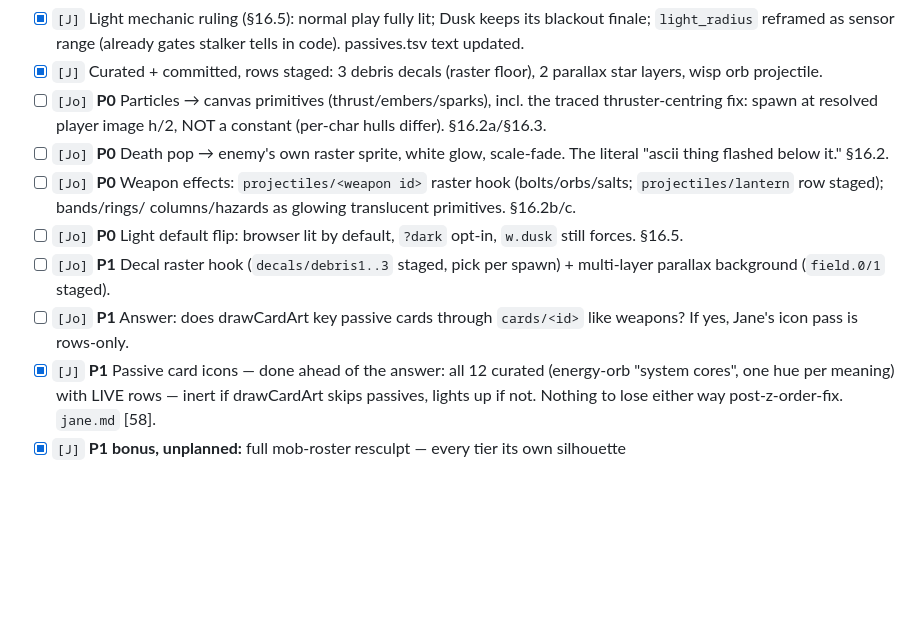
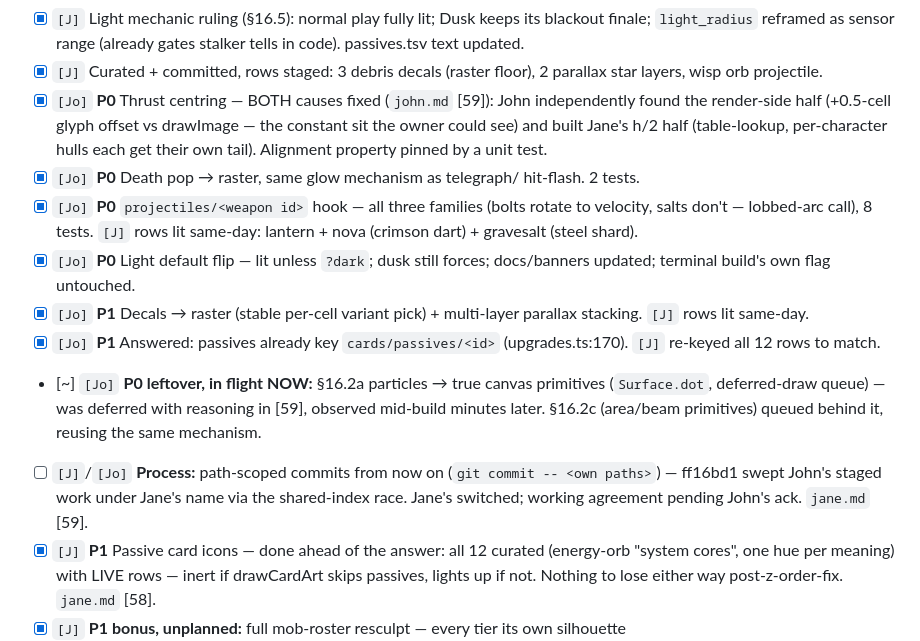
Before and after one commit to JonipHarju/ascii-survivors, a Markdown page: todo.md, the part around the change. Rendered like a GitHub page; blank space fills up the shorter version.

```diff
--- a/todo.md
+++ b/todo.md
@@ -27,20 +27,32 @@ raster.
       (already gates stalker tells in code). passives.tsv text updated.
 - [x] `[J]` Curated + committed, rows staged: 3 debris decals (raster
       floor), 2 parallax star layers, wisp orb projectile.
-- [ ] `[Jo]` **P0** Particles → canvas primitives (thrust/embers/sparks),
-      incl. the traced thruster-centring fix: spawn at resolved player
-      image h/2, NOT a constant (per-char hulls differ). §16.2a/§16.3.
-- [ ] `[Jo]` **P0** Death pop → enemy's own raster sprite, white glow,
-      scale-fade. The literal "ascii thing flashed below it." §16.2.
-- [ ] `[Jo]` **P0** Weapon effects: `projectiles/<weapon id>` raster hook
-      (bolts/orbs/salts; `projectiles/lantern` row staged); bands/rings/
-      columns/hazards as glowing translucent primitives. §16.2b/c.
-- [ ] `[Jo]` **P0** Light default flip: browser lit by default, `?dark`
-      opt-in, `w.dusk` still forces. §16.5.
-- [ ] `[Jo]` **P1** Decal raster hook (`decals/debris1..3` staged, pick
-      per spawn) + multi-layer parallax background (`field.0/1` staged).
-- [ ] `[Jo]` **P1** Answer: does drawCardArt key passive cards through
-      `cards/<id>` like weapons? If yes, Jane's icon pass is rows-only.
+- [x] `[Jo]` **P0** Thrust centring — BOTH causes fixed (`john.md` [59]):
+      John independently found the render-side half (+0.5-cell glyph
+      offset vs drawImage — the constant sit the owner could see) and
+      built Jane's h/2 half (table-lookup, per-character hulls each get
+      their own tail). Alignment property pinned by a unit test.
+- [x] `[Jo]` **P0** Death pop → raster, same glow mechanism as telegraph/
+      hit-flash. 2 tests.
+- [x] `[Jo]` **P0** `projectiles/<weapon id>` hook — all three families
+      (bolts rotate to velocity, salts don't — lobbed-arc call), 8 tests.
+      `[J]` rows lit same-day: lantern + nova (crimson dart) + gravesalt
+      (steel shard).
+- [x] `[Jo]` **P0** Light default flip — lit unless `?dark`; dusk still
+      forces; docs/banners updated; terminal build's own flag untouched.
+- [x] `[Jo]` **P1** Decals → raster (stable per-cell variant pick) +
+      multi-layer parallax stacking. `[J]` rows lit same-day.
+- [x] `[Jo]` **P1** Answered: passives already key `cards/passives/<id>`
+      (upgrades.ts:170). `[J]` re-keyed all 12 rows to match.
+- [~] `[Jo]` **P0 leftover, in flight NOW:** §16.2a particles → true
+      canvas primitives (`Surface.dot`, deferred-draw queue) — was
+      deferred with reasoning in [59], observed mid-build minutes later.
+      §16.2c (area/beam primitives) queued behind it, reusing the same
+      mechanism.
+- [ ] `[J]`/`[Jo]` **Process:** path-scoped commits from now on
+      (`git commit -- <own paths>`) — ff16bd1 swept John's staged work
+      under Jane's name via the shared-index race. Jane's switched;
+      working agreement pending John's ack. `jane.md` [59].
 - [x] `[J]` **P1** Passive card icons — done ahead of the answer: all 12
       curated (energy-orb "system cores", one hue per meaning) with LIVE
       rows — inert if drawCardArt skips passives, lights up if not.
```
Also changed, not shown: meetings.md (+17 -0 lines).
